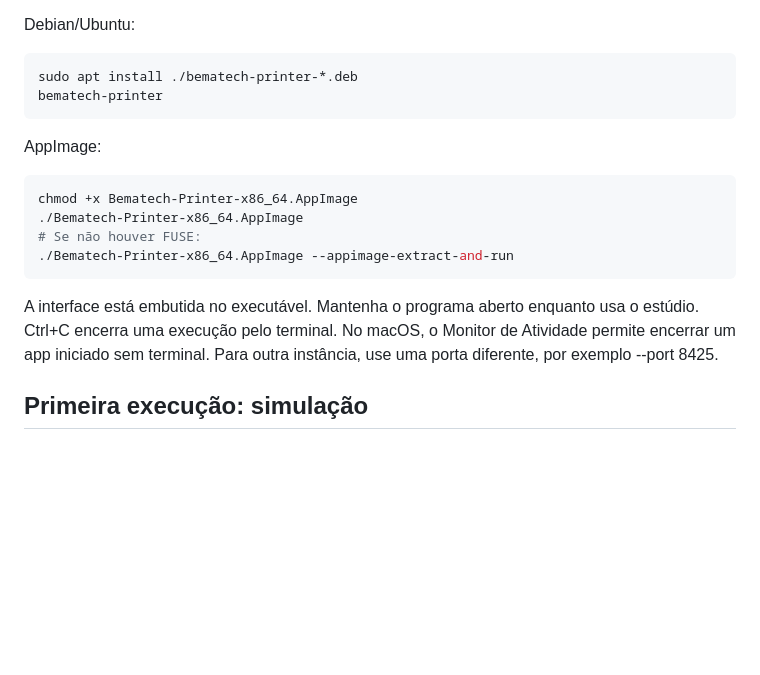
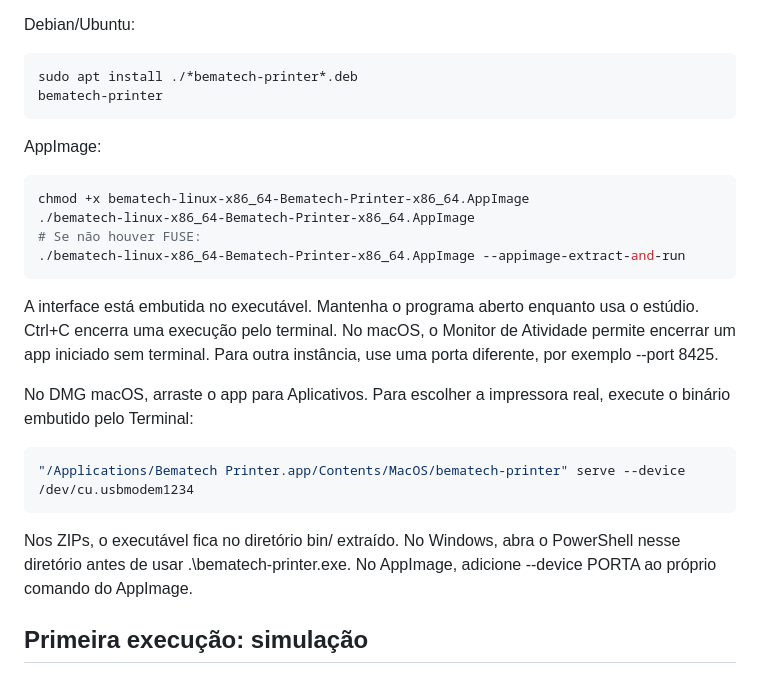
Before and after one commit to Caio-Saraiva/Bematech-Printer, a Markdown page: docs/pt-BR/GUIA_DO_USUARIO.md, the part around the change. Drawn GitHub-style; blank space fills up the shorter version.

```diff
--- a/docs/pt-BR/GUIA_DO_USUARIO.md
+++ b/docs/pt-BR/GUIA_DO_USUARIO.md
@@ -18,23 +18,34 @@ para programas compilados localmente; também é possível compilar a fonte.
 Debian/Ubuntu:
 
 ~~~sh
-sudo apt install ./bematech-printer-*.deb
+sudo apt install ./*bematech-printer*.deb
 bematech-printer
 ~~~
 
 AppImage:
 
 ~~~sh
-chmod +x Bematech-Printer-x86_64.AppImage
-./Bematech-Printer-x86_64.AppImage
+chmod +x bematech-linux-x86_64-Bematech-Printer-x86_64.AppImage
+./bematech-linux-x86_64-Bematech-Printer-x86_64.AppImage
 # Se não houver FUSE:
-./Bematech-Printer-x86_64.AppImage --appimage-extract-and-run
+./bematech-linux-x86_64-Bematech-Printer-x86_64.AppImage --appimage-extract-and-run
 ~~~
 
 A interface está embutida no executável. Mantenha o programa aberto enquanto
 usa o estúdio. Ctrl+C encerra uma execução pelo terminal. No macOS, o Monitor
 de Atividade permite encerrar um app iniciado sem terminal. Para outra instância,
 use uma porta diferente, por exemplo --port 8425.
+
+No DMG macOS, arraste o app para Aplicativos. Para escolher a impressora real,
+execute o binário embutido pelo Terminal:
+
+~~~sh
+"/Applications/Bematech Printer.app/Contents/MacOS/bematech-printer" serve --device /dev/cu.usbmodem1234
+~~~
+
+Nos ZIPs, o executável fica no diretório bin/ extraído. No Windows, abra o
+PowerShell nesse diretório antes de usar .\bematech-printer.exe. No AppImage,
+adicione --device PORTA ao próprio comando do AppImage.
 
 ## Primeira execução: simulação
 
```
Also changed, not shown: docs/en/USER_GUIDE.md (+15 -4 lines).
